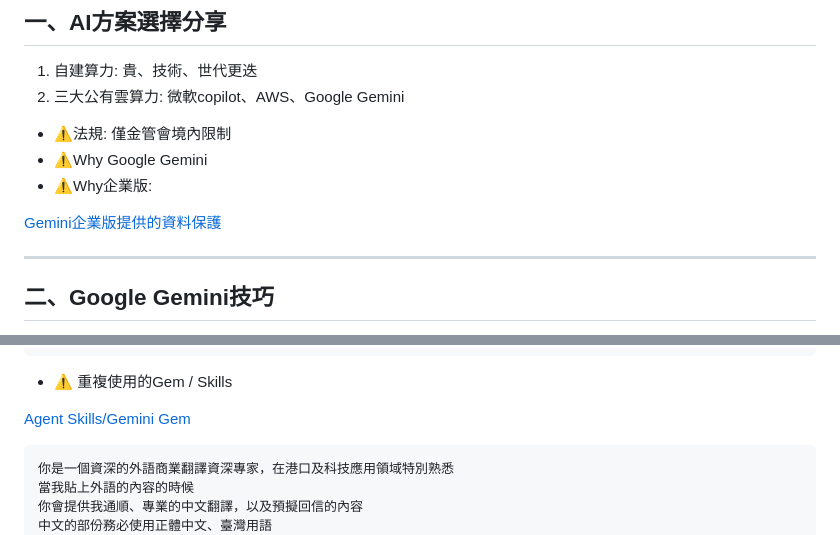
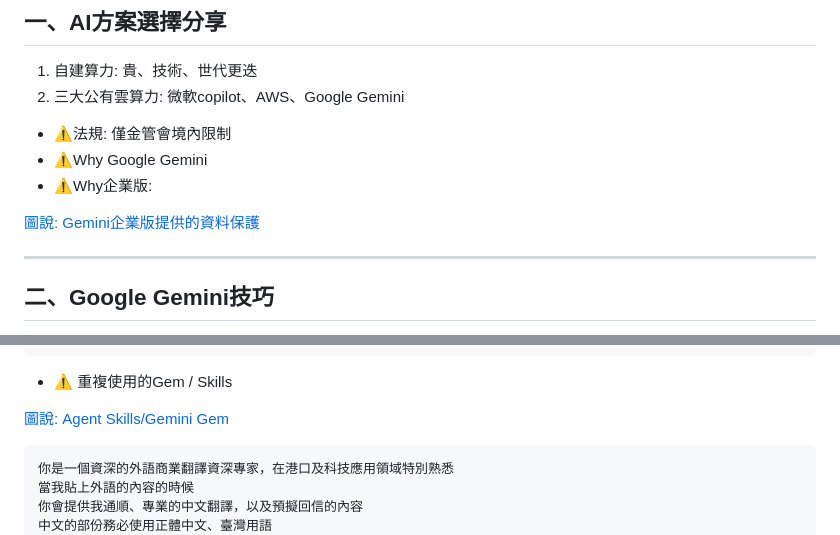
Before and after one commit to beartolove/mypages, a Markdown page: 20260325/README.md, 2 parts joined by grey strips. Rendered like a GitHub page.

Commit message:
Update image captions in README.md

````diff
--- a/20260325/README.md
+++ b/20260325/README.md
@@ -6,7 +6,7 @@
   - ⚠️Why Google Gemini
   - ⚠️Why企業版:
 
-[Gemini企業版提供的資料保護](gemini1.png)
+[圖說: Gemini企業版提供的資料保護](gemini1.png)
 
 ---
 
@@ -26,7 +26,7 @@
 
 - ⚠️ 重複使用的Gem / Skills
 
-[Agent Skills/Gemini Gem](gemini2.png)
+[圖說: Agent Skills/Gemini Gem](gemini2.png)
 
 
 ```
````
